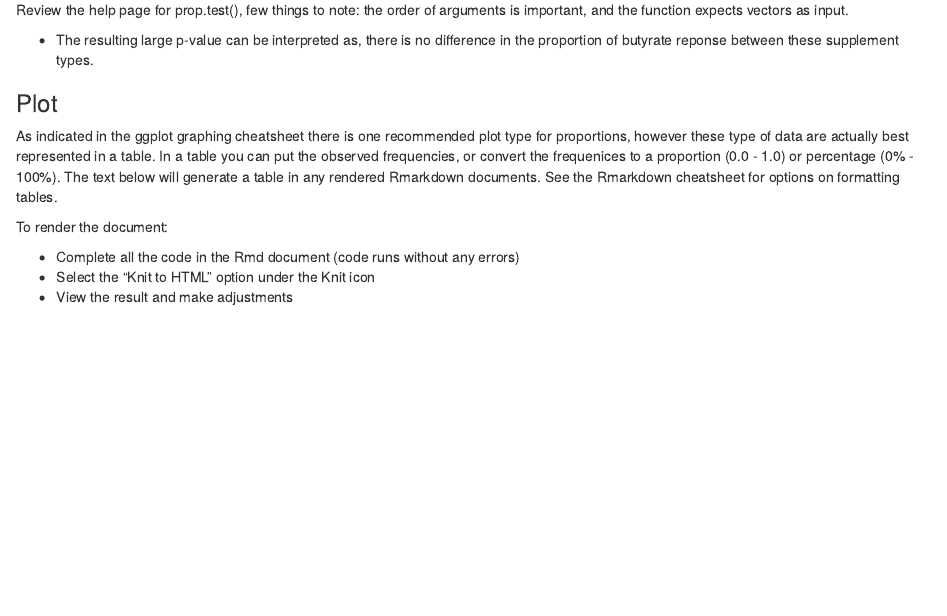
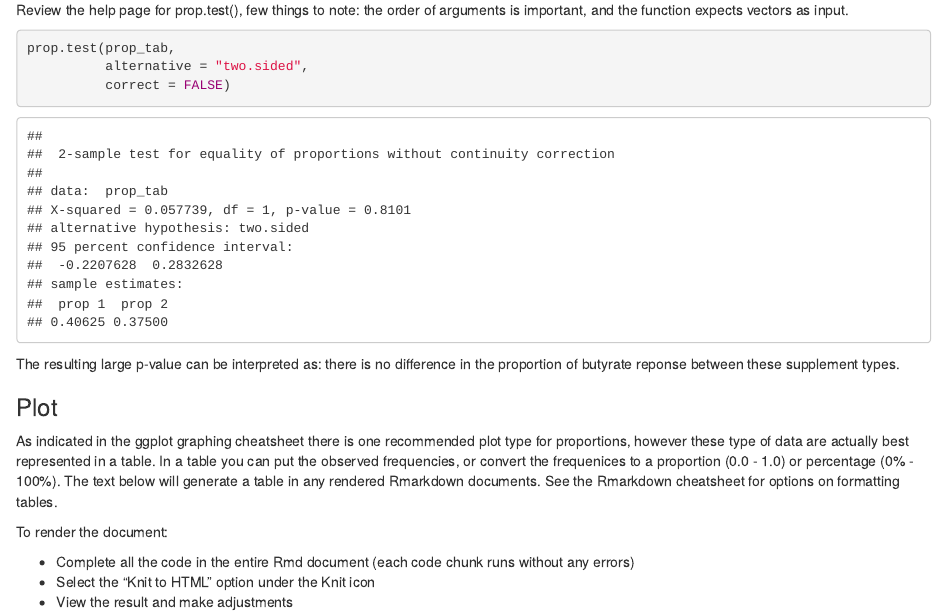
Before and after one commit to mkcampbe/Lab5, an R Markdown document (W20_Lab5.Rmd): the page in a window 1100 px wide, from 10030 px down before the commit and from 9710 px down after it, so that both start at the same text. Rendered offline with R 4.5, knitr and Pandoc, with nearby package versions; some code elsewhere in the file could not run offline.

Commit message:
Final version of Lab 5

````diff
--- a/W20_Lab5.Rmd
+++ b/W20_Lab5.Rmd
@@ -307,20 +309,16 @@ prop_df %>%
 Another option is the table() function to determine counts. Both will generate the same information.
 ```{r}
 prop_tab <- with(prop_df, table(supplement_consumed, but_status))
+```
 
+Review the help page for prop.test(), few things to note: the order of arguments is important, and the function expects vectors as input.
+```{r}
 prop.test(prop_tab,
           alternative = "two.sided",
           correct = FALSE)
 ```
 
-Review the help page for prop.test(), few things to note: the order of arguments is important, and the function expects vectors as input.
-```{r eval=FALSE, include=FALSE}
-prop.test(x = x, n = n, p = p,
-          alternative = "two.sided",
-          correct = FALSE)
-```
-
-* The resulting large p-value can be interpreted as, there is no difference in the proportion of butyrate reponse between these supplement types.
+The resulting large p-value can be interpreted as: there is no difference in the proportion of butyrate reponse between these supplement types.
 
 ### Plot
 
@@ -328,7 +326,7 @@ As indicated in the ggplot graphing cheatsheet there is one recommended plot typ
 
 To render the document:
 
-* Complete all the code in the Rmd document (code runs without any errors)
+* Complete all the code in the entire Rmd document (each code chunk runs without any errors)
 * Select the "Knit to HTML" option under the Knit icon
 * View the result and make adjustments
 
````
Also changed, not shown: W20_HW5.Rmd (+1 -1 lines), W20_Lab5.Rmd (6 more changed lines).
